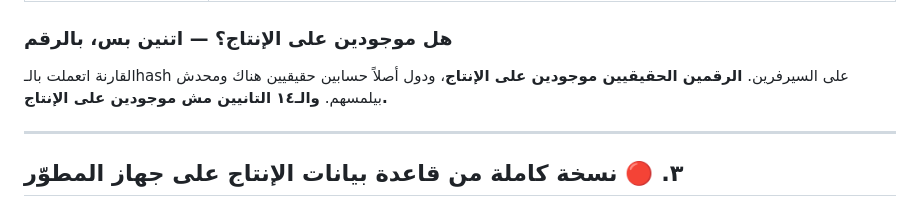
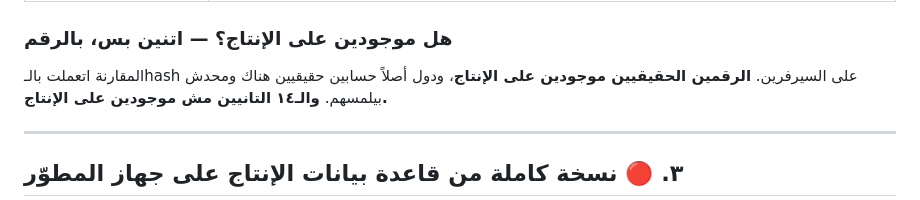
Before and after one commit to vego-group/Mamsa, a Markdown page: docs/frontend/MAMSA-REPLY-TO-BACKEND-staging-cleanup-final.md, the part around the change. GitHub-like rendering.

Commit message:
docs(frontend): typo

```diff
--- a/docs/frontend/MAMSA-REPLY-TO-BACKEND-staging-cleanup-final.md
+++ b/docs/frontend/MAMSA-REPLY-TO-BACKEND-staging-cleanup-final.md
@@ -55,7 +55,7 @@
 
 ### هل موجودين على الإنتاج؟ — **اتنين بس، بالرقم**
 
-القارنة اتعملت بالـhash على السيرفرين. **الرقمين الحقيقيين موجودين على الإنتاج**، ودول أصلاً حسابين حقيقيين هناك
+المقارنة اتعملت بالـhash على السيرفرين. **الرقمين الحقيقيين موجودين على الإنتاج**، ودول أصلاً حسابين حقيقيين هناك
 ومحدش بيلمسهم. **والـ١٤ التانيين مش موجودين على الإنتاج.**
 
 ---
```
